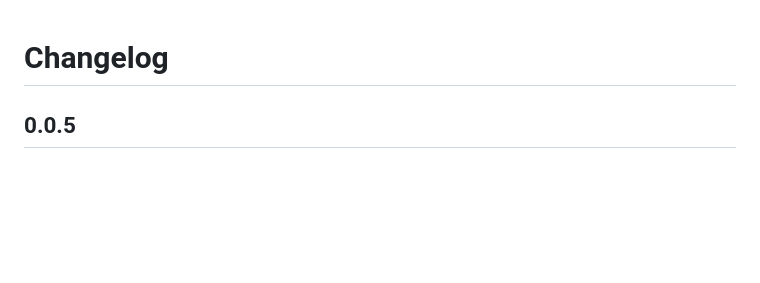
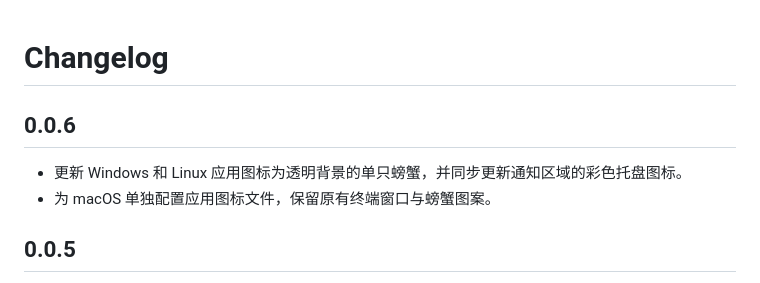
Before and after one commit to anghunk/panenest, a Markdown page: CHANGELOG.md, the part around the change. Drawn GitHub-style; blank space fills up the shorter version.

```diff
--- a/CHANGELOG.md
+++ b/CHANGELOG.md
@@ -1,4 +1,9 @@
 # Changelog
+
+## 0.0.6
+
+- 更新 Windows 和 Linux 应用图标为透明背景的单只螃蟹，并同步更新通知区域的彩色托盘图标。
+- 为 macOS 单独配置应用图标文件，保留原有终端窗口与螃蟹图案。
 
 ## 0.0.5
 
```
Also changed, not shown: icons/README.md (+4 -2 lines), icons/tray.png, 4 other files.
